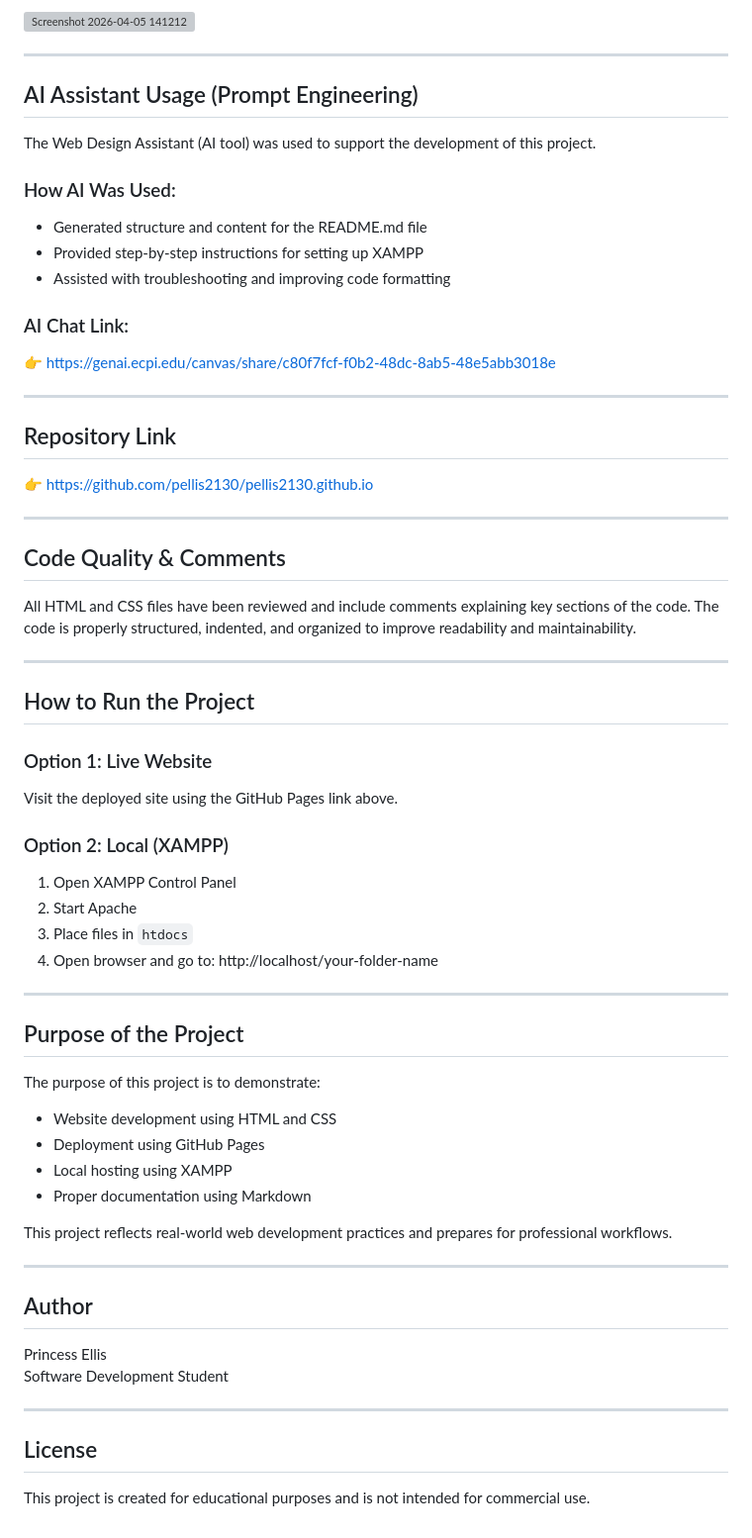
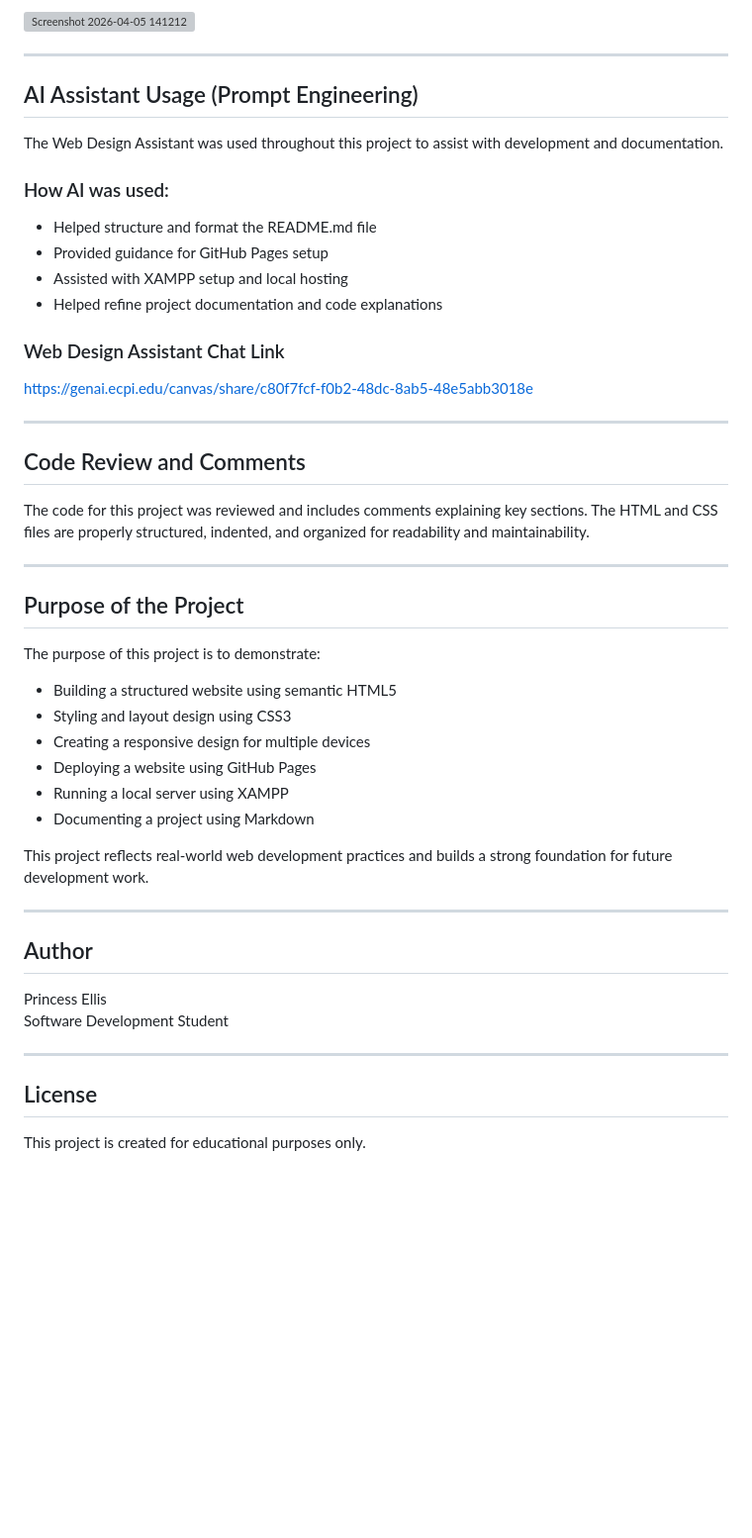
Before and after one commit to pellis2130/pellis2130.github.io, a Markdown page: README.md, the part around one of its changes. Shown at 99% size. GitHub-like rendering; blank space fills up the shorter version; grey boxes are pictures that could not be loaded.

```diff
--- a/README.md
+++ b/README.md
@@ -65,53 +83,37 @@ It includes the full URL and system timestamp as required.
 
 ## AI Assistant Usage (Prompt Engineering)
 
-The Web Design Assistant (AI tool) was used to support the development of this project.
+The Web Design Assistant was used throughout this project to assist with development and documentation.
 
-### How AI Was Used:
-- Generated structure and content for the README.md file
-- Provided step-by-step instructions for setting up XAMPP
-- Assisted with troubleshooting and improving code formatting
+### How AI was used:
+- Helped structure and format the README.md file
+- Provided guidance for GitHub Pages setup
+- Assisted with XAMPP setup and local hosting
+- Helped refine project documentation and code explanations
 
-### AI Chat Link:
-👉 https://genai.ecpi.edu/canvas/share/c80f7fcf-f0b2-48dc-8ab5-48e5abb3018e
+### Web Design Assistant Chat Link
+
+https://genai.ecpi.edu/canvas/share/c80f7fcf-f0b2-48dc-8ab5-48e5abb3018e
 
 ---
 
-## Repository Link
+## Code Review and Comments
 
-👉 https://github.com/pellis2130/pellis2130.github.io
-
----
-
-## Code Quality & Comments
-
-All HTML and CSS files have been reviewed and include comments explaining key sections of the code. The code is properly structured, indented, and organized to improve readability and maintainability.
-
----
-
-## How to Run the Project
-
-### Option 1: Live Website
-Visit the deployed site using the GitHub Pages link above.
-
-### Option 2: Local (XAMPP)
-1. Open XAMPP Control Panel
-2. Start Apache
-3. Place files in `htdocs`
-4. Open browser and go to:
-   http://localhost/your-folder-name
+The code for this project was reviewed and includes comments explaining key sections. The HTML and CSS files are properly structured, indented, and organized for readability and maintainability.
 
 ---
 
 ## Purpose of the Project
 
 The purpose of this project is to demonstrate:
-- Website development using HTML and CSS
-- Deployment using GitHub Pages
-- Local hosting using XAMPP
-- Proper documentation using Markdown
+- Building a structured website using semantic HTML5
+- Styling and layout design using CSS3
+- Creating a responsive design for multiple devices
+- Deploying a website using GitHub Pages
+- Running a local server using XAMPP
+- Documenting a project using Markdown
 
-This project reflects real-world web development practices and prepares for professional workflows.
+This project reflects real-world web development practices and builds a strong foundation for future development work.
 
 ---
 
@@ -124,4 +126,4 @@ Software Development Student
 
 ## License
 
-This project is created for educational purposes and is not intended for commercial use.
+This project is created for educational purposes only.
```
Also changed, not shown: other parts of README.md (+51 -33 lines).
